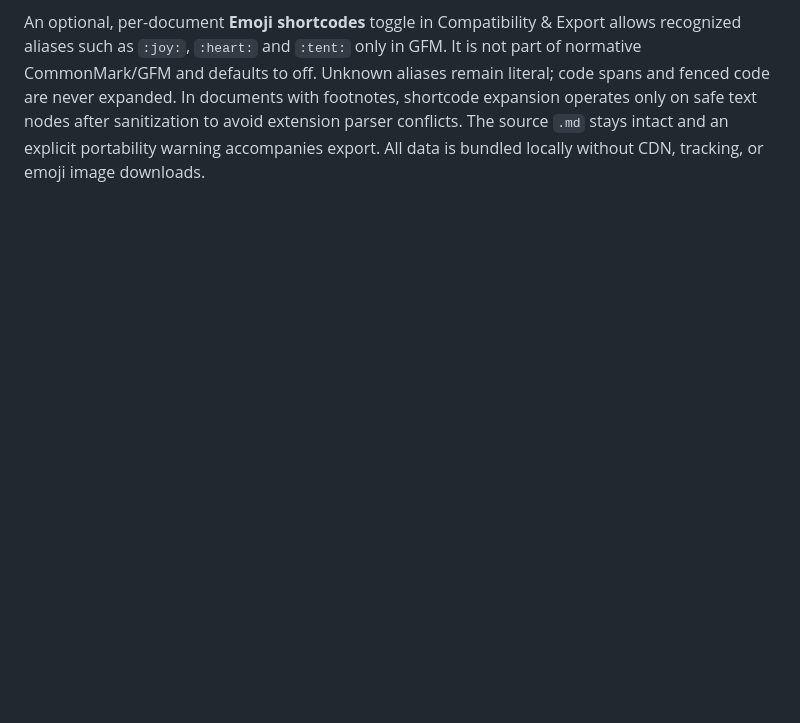
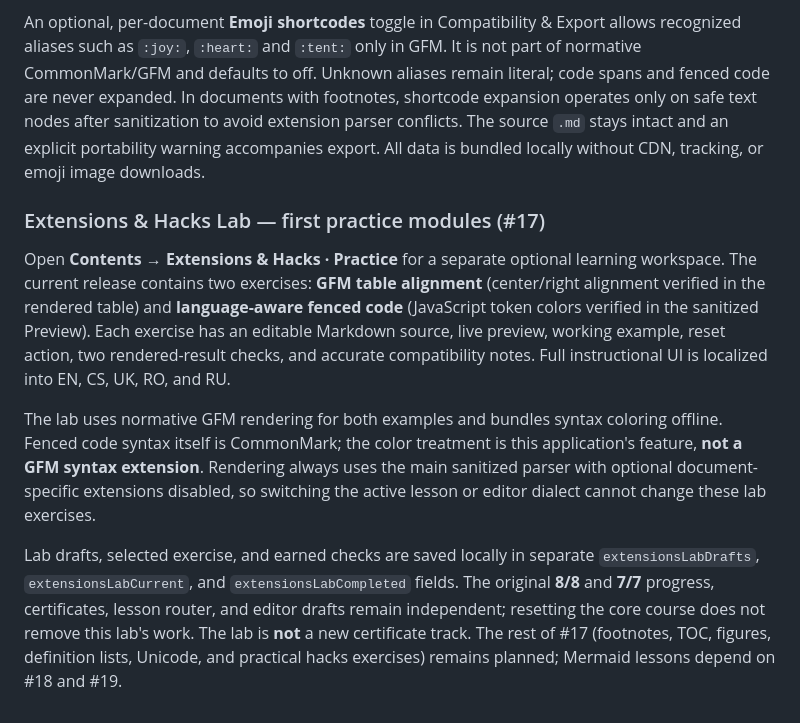
Before and after one commit to shafranek-js/learning-markdown, a Markdown page: README.md, the part around the change. Drawn GitHub-style; blank space fills up the shorter version.

Commit message:
docs(#17): explain optional lab, portability and independent progress

```diff
--- a/README.md
+++ b/README.md
@@ -319,3 +319,12 @@ For a Markdown-style definition list (`Term` followed by `: Definition` lines),
 The **Symbols** button beside Undo/Redo opens a compact, offline picker with over 75 curated Unicode symbols, currencies, mathematical characters, arrows, punctuation marks and emoji. Search names and localized categories in EN, CS, UK, RO and RU, choose results with mouse/touch or keyboard (Enter/Tab/arrows), and dismiss with Escape. Insertion uses normal editor Undo/Redo; the selected Unicode character remains unchanged in `.md`, Preview and HTML export. A local example introduces Unicode, HTML character references such as `&copy;`, and escaping Markdown punctuation.
 
 An optional, per-document **Emoji shortcodes** toggle in Compatibility & Export allows recognized aliases such as `:joy:`, `:heart:` and `:tent:` only in GFM. It is not part of normative CommonMark/GFM and defaults to off. Unknown aliases remain literal; code spans and fenced code are never expanded. In documents with footnotes, shortcode expansion operates only on safe text nodes after sanitization to avoid extension parser conflicts. The source `.md` stays intact and an explicit portability warning accompanies export. All data is bundled locally without CDN, tracking, or emoji image downloads.
+
+
+### Extensions & Hacks Lab — first practice modules (#17)
+
+Open **Contents → Extensions & Hacks · Practice** for a separate optional learning workspace. The current release contains two exercises: **GFM table alignment** (center/right alignment verified in the rendered table) and **language-aware fenced code** (JavaScript token colors verified in the sanitized Preview). Each exercise has an editable Markdown source, live preview, working example, reset action, two rendered-result checks, and accurate compatibility notes. Full instructional UI is localized into EN, CS, UK, RO, and RU.
+
+The lab uses normative GFM rendering for both examples and bundles syntax coloring offline. Fenced code syntax itself is CommonMark; the color treatment is this application's feature, **not a GFM syntax extension**. Rendering always uses the main sanitized parser with optional document-specific extensions disabled, so switching the active lesson or editor dialect cannot change these lab exercises.
+
+Lab drafts, selected exercise, and earned checks are saved locally in separate `extensionsLabDrafts`, `extensionsLabCurrent`, and `extensionsLabCompleted` fields. The original **8/8** and **7/7** progress, certificates, lesson router, and editor drafts remain independent; resetting the core course does not remove this lab's work. The lab is **not** a new certificate track. The rest of #17 (footnotes, TOC, figures, definition lists, Unicode, and practical hacks exercises) remains planned; Mermaid lessons depend on #18 and #19.
```
